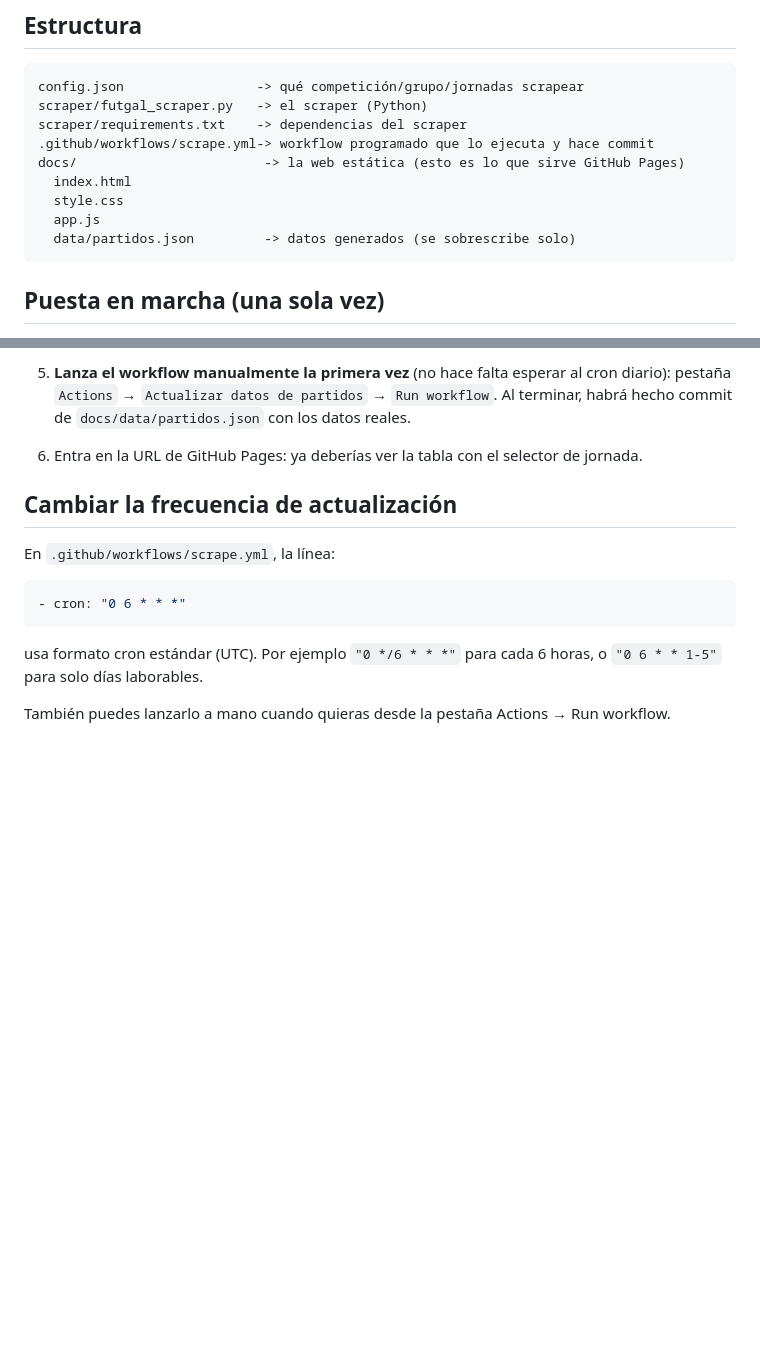
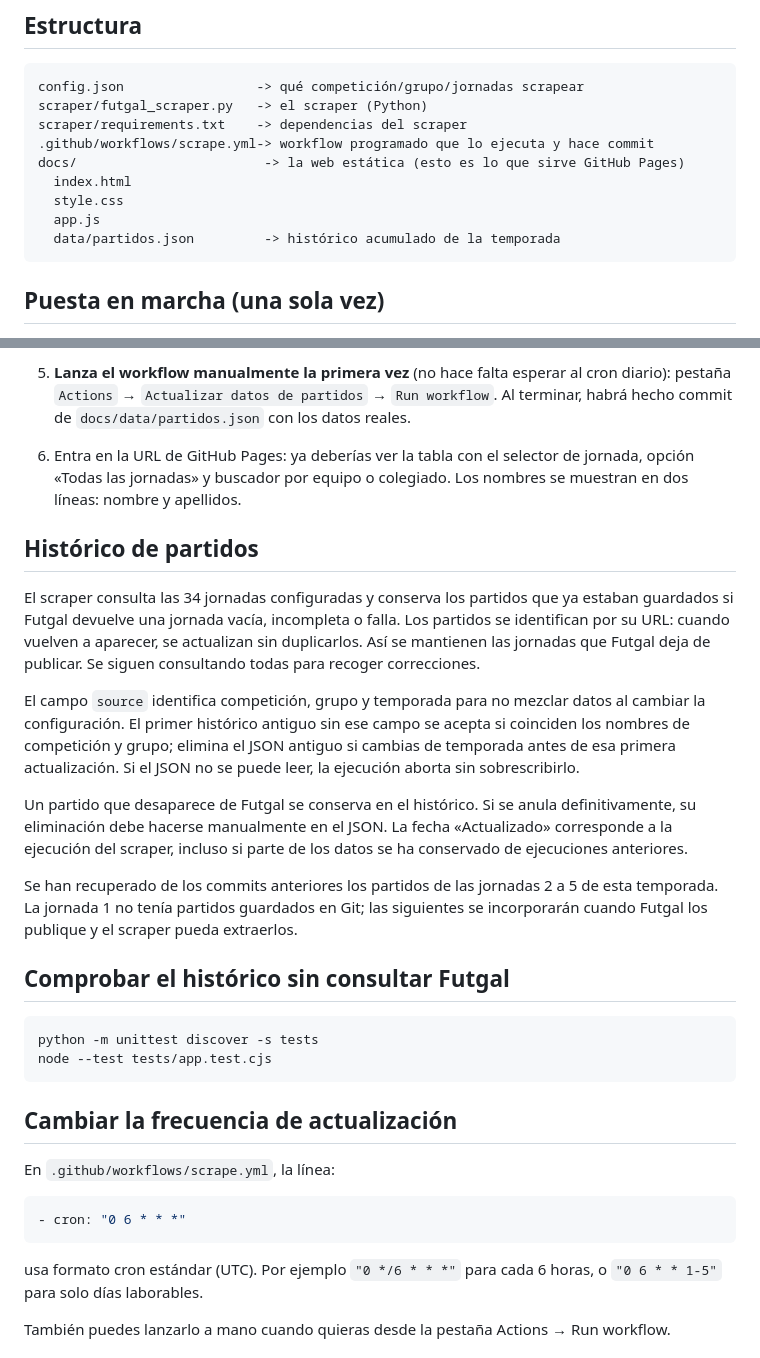
Before and after one commit to olista94/Futgal-Scraper, a Markdown page: README.md, 2 parts joined by grey strips. GitHub-like rendering; blank space fills up the shorter version.

Commit message:
Enhance README with partidos.json details and scraper info
Updated README to clarify the purpose of partidos.json and added details about the historical data and scraper functionality.

````diff
--- a/README.md
+++ b/README.md
@@ -19,7 +19,7 @@ docs/                        -> la web estática (esto es lo que sirve GitHub Pa
   index.html
   style.css
   app.js
-  data/partidos.json         -> datos generados (se sobrescribe solo)
+  data/partidos.json         -> histórico acumulado de la temporada
 ```
 
 ## Puesta en marcha (una sola vez)
@@ -59,7 +59,39 @@ docs/                        -> la web estática (esto es lo que sirve GitHub Pa
    los datos reales.
 
 6. Entra en la URL de GitHub Pages: ya deberías ver la tabla con el
-   selector de jornada.
+   selector de jornada, opción «Todas las jornadas» y buscador por equipo
+   o colegiado. Los nombres se muestran en dos líneas: nombre y apellidos.
+
+## Histórico de partidos
+
+El scraper consulta las 34 jornadas configuradas y conserva los partidos
+que ya estaban guardados si Futgal devuelve una jornada vacía, incompleta
+o falla. Los partidos se identifican por su URL: cuando vuelven a aparecer,
+se actualizan sin duplicarlos. Así se mantienen las jornadas que Futgal
+deja de publicar. Se siguen consultando todas para recoger correcciones.
+
+El campo `source` identifica competición, grupo y temporada para no mezclar
+datos al cambiar la configuración. El primer histórico antiguo sin ese
+campo se acepta si coinciden los nombres de competición y grupo; elimina
+el JSON antiguo si cambias de temporada antes de esa primera actualización.
+Si el JSON no se puede leer, la ejecución aborta sin sobrescribirlo.
+
+Un partido que desaparece de Futgal se conserva en el histórico. Si se
+anula definitivamente, su eliminación debe hacerse manualmente en el JSON.
+La fecha «Actualizado» corresponde a la ejecución del scraper, incluso si
+parte de los datos se ha conservado de ejecuciones anteriores.
+
+Se han recuperado de los commits anteriores los partidos de las jornadas
+2 a 5 de esta temporada. La jornada 1 no tenía partidos guardados en Git;
+las siguientes se incorporarán cuando Futgal los publique y el scraper
+pueda extraerlos.
+
+## Comprobar el histórico sin consultar Futgal
+
+```bash
+python -m unittest discover -s tests
+node --test tests/app.test.cjs
+```
 
 ## Cambiar la frecuencia de actualización
 
````
